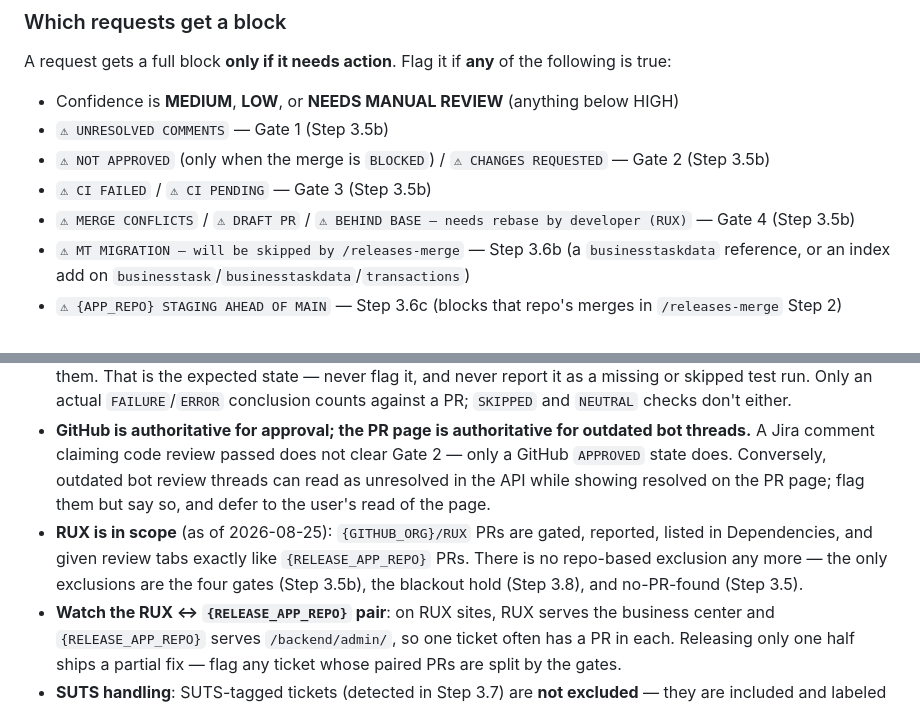
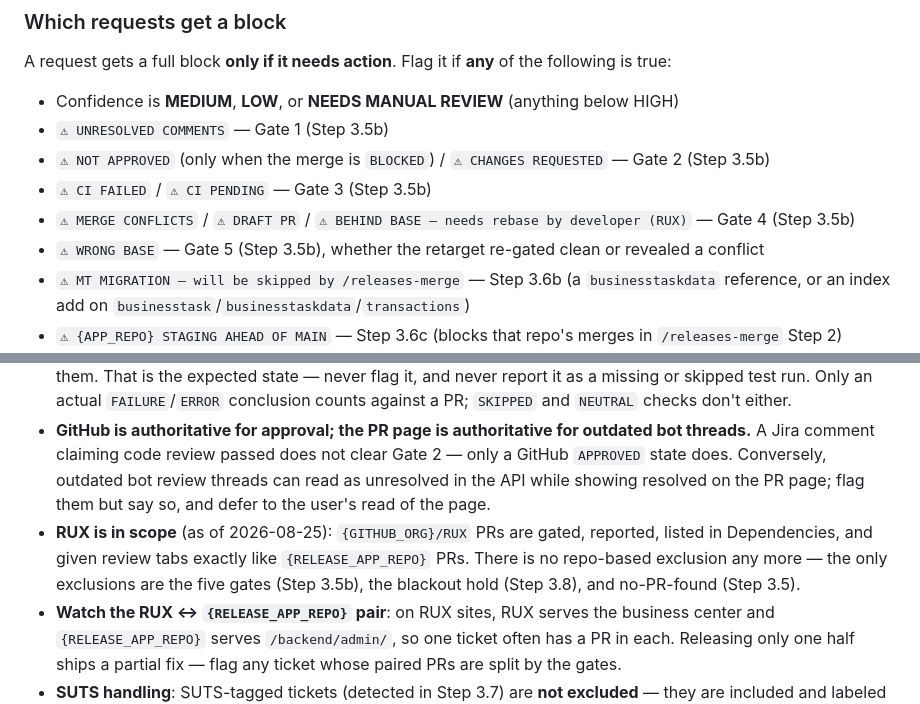
Before and after one commit to allenmanning87/qa-command-center, a Markdown page: .claude/commands/releases-triage.md, 2 parts joined by grey strips. GitHub-like rendering.

```diff
--- a/.claude/commands/releases-triage.md
+++ b/.claude/commands/releases-triage.md
@@ -377,6 +415,7 @@ A request gets a full block **only if it needs action**. Flag it if **any** of t
 - `⚠ NOT APPROVED` (only when the merge is `BLOCKED`) / `⚠ CHANGES REQUESTED` — Gate 2 (Step 3.5b)
 - `⚠ CI FAILED` / `⚠ CI PENDING` — Gate 3 (Step 3.5b)
 - `⚠ MERGE CONFLICTS` / `⚠ DRAFT PR` / `⚠ BEHIND BASE — needs rebase by developer (RUX)` — Gate 4 (Step 3.5b)
+- `⚠ WRONG BASE` — Gate 5 (Step 3.5b), whether the retarget re-gated clean or revealed a conflict
 - `⚠ MT MIGRATION — will be skipped by /releases-merge` — Step 3.6b (a `businesstaskdata` reference, or an index add on `businesstask`/`businesstaskdata`/`transactions`)
 - `⚠ {APP_REPO} STAGING AHEAD OF MAIN` — Step 3.6c (blocks that repo's merges in `/releases-merge` Step 2)
 - `⛔ HELD` by the blackout gate (Step 3.8)
@@ -461,7 +501,7 @@ If any identity fails to balance, **re-derive from the Step 2 ticket list before
 - **A missing approver is only a blocker when the merge is `BLOCKED`.** Some repos have no branch-protection rule requiring review, so `reviewDecision: null` there is normal and must not be flagged.
 - **No CI ≠ failed CI.** ST repos have no GitHub Actions workflows, so `statusCheckRollup` comes back `null` for them. That is the expected state — never flag it, and never report it as a missing or skipped test run. Only an actual `FAILURE`/`ERROR` conclusion counts against a PR; `SKIPPED` and `NEUTRAL` checks don't either.
 - **GitHub is authoritative for approval; the PR page is authoritative for outdated bot threads.** A Jira comment claiming code review passed does not clear Gate 2 — only a GitHub `APPROVED` state does. Conversely, outdated bot review threads can read as unresolved in the API while showing resolved on the PR page; flag them but say so, and defer to the user's read of the page.
-- **RUX is in scope** (as of 2026-08-25): `{GITHUB_ORG}/RUX` PRs are gated, reported, listed in Dependencies, and given review tabs exactly like `{RELEASE_APP_REPO}` PRs. There is no repo-based exclusion any more — the only exclusions are the four gates (Step 3.5b), the blackout hold (Step 3.8), and no-PR-found (Step 3.5).
+- **RUX is in scope** (as of 2026-08-25): `{GITHUB_ORG}/RUX` PRs are gated, reported, listed in Dependencies, and given review tabs exactly like `{RELEASE_APP_REPO}` PRs. There is no repo-based exclusion any more — the only exclusions are the five gates (Step 3.5b), the blackout hold (Step 3.8), and no-PR-found (Step 3.5).
 - **Watch the RUX ↔ `{RELEASE_APP_REPO}` pair**: on RUX sites, RUX serves the business center and `{RELEASE_APP_REPO}` serves `/backend/admin/`, so one ticket often has a PR in each. Releasing only one half ships a partial fix — flag any ticket whose paired PRs are split by the gates.
 - **SUTS handling**: SUTS-tagged tickets (detected in Step 3.7) are **not excluded** — they are included and labeled with `_(SUTS)_` on the PR line.
 - **Release blackout**: During the blackout window (computed in Pre-flight), only **P0/P1** tickets are eligible — all others are HELD (Step 3.8), excluded from the Step 6 Dependencies list and from Phase 3 merging unless the user explicitly overrides. Outside the window the gate is a no-op. Always show the computed window in the report header; show a ticket's priority only when it is HELD (or otherwise flagged).
```
Also changed, not shown: other parts of .claude/commands/releases-triage.md (+44 -5 lines).
